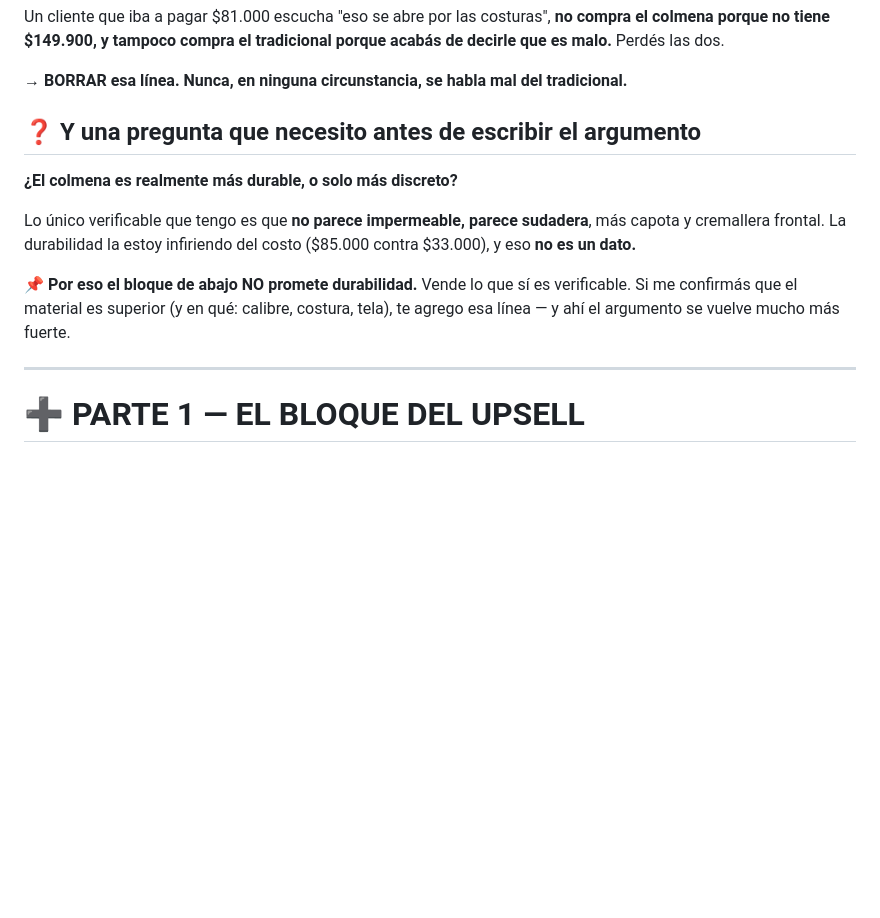
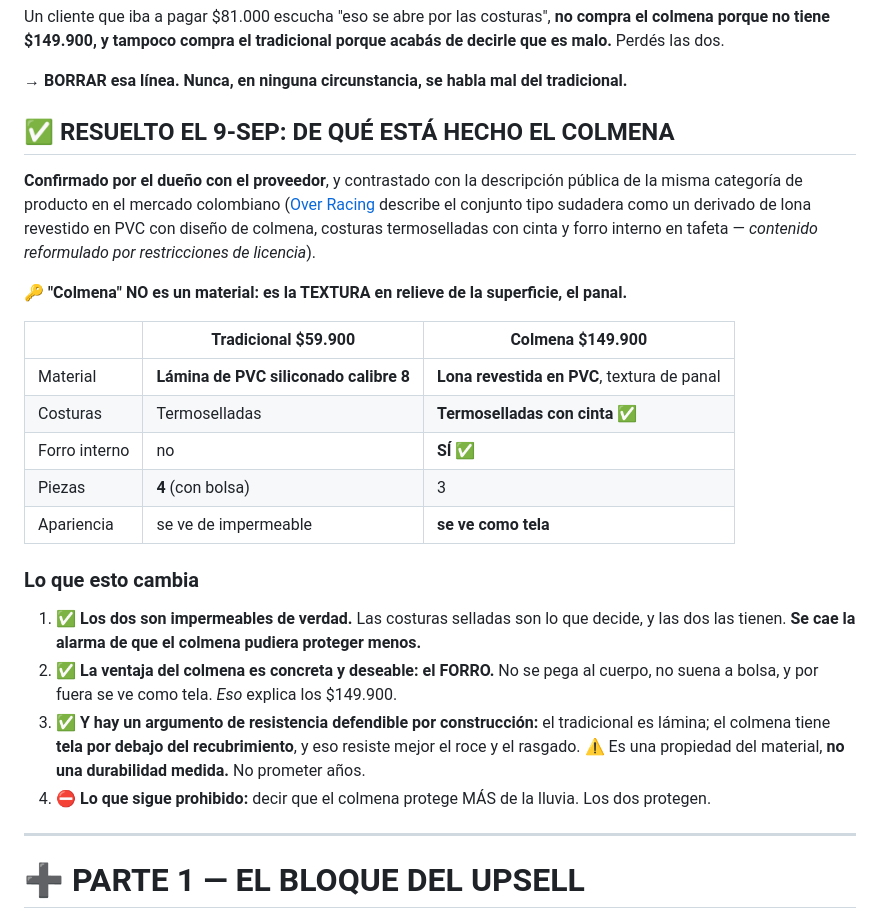
Before and after one commit to mtavera99/impermeables, a Markdown page: GUION-UPSELL-COLMENA.md, the part around the change. Rendered like a GitHub page; blank space fills up the shorter version.

Commit message:
Resuelto de que material es el colmena: colmena es la textura, no la tela
Confirmado por el dueno con el proveedor y contrastado con la descripcion
publica de la misma categoria en el mercado colombiano: el conjunto tipo
sudadera es un derivado de LONA REVESTIDA EN PVC con diseno de colmena
(panal) en relieve, costuras TERMOSELLADAS CON CINTA y FORRO INTERNO.

Se cae la alarma que levante anoche. Habia advertido que 'tela de sudadera'
podia no ser impermeable y que el colmena podria proteger MENOS que el
tradicional. Es al revés: tambien es PVC y tambien lleva costuras selladas,
que es lo unico que decide. El 'tipo sudadera' viene del forro, no de que
sea tela de sudadera.

Y el argumento de venta pasa de 'es discreto' a algo concreto: no es un
plastico pelado, es lona revestida con forro, asi que no se pega al cuerpo
ni suena a bolsa y por fuera se ve como tela. Eso si explica los 149.900.

Queda un argumento de resistencia defendible por construccion (el
tradicional es lamina, el colmena tiene tela debajo del recubrimiento, que
resiste mejor el roce), pero marcado como propiedad del material y NO como
durabilidad medida.

Sigue prohibido decir que el colmena proteja mas de la lluvia: los dos
protegen.

```diff
--- a/GUION-UPSELL-COLMENA.md
+++ b/GUION-UPSELL-COLMENA.md
@@ -45,17 +45,35 @@ Perdés las dos.
 
 **→ BORRAR esa línea. Nunca, en ninguna circunstancia, se habla mal del tradicional.**
 
-## ❓ Y una pregunta que necesito antes de escribir el argumento
+## ✅ RESUELTO EL 9-SEP: DE QUÉ ESTÁ HECHO EL COLMENA
 
-**¿El colmena es realmente más durable, o solo más discreto?**
+**Confirmado por el dueño con el proveedor**, y contrastado con la descripción pública de la misma
+categoría de producto en el mercado colombiano
+([Over Racing](https://overracing.com.co/producto/conjunto-impermeable-tipo-sudadera-ligero-over-new-nacional/)
+describe el conjunto tipo sudadera como un derivado de lona revestido en PVC con diseño de colmena,
+costuras termoselladas con cinta y forro interno en tafeta — *contenido reformulado por
+restricciones de licencia*).
 
-Lo único verificable que tengo es que **no parece impermeable, parece sudadera**, más capota y
-cremallera frontal. La durabilidad la estoy infiriendo del costo ($85.000 contra $33.000), y eso
-**no es un dato.**
+🔑 **"Colmena" NO es un material: es la TEXTURA en relieve de la superficie, el panal.**
 
-📌 **Por eso el bloque de abajo NO promete durabilidad.** Vende lo que sí es verificable. Si me
-confirmás que el material es superior (y en qué: calibre, costura, tela), te agrego esa línea — y
-ahí el argumento se vuelve mucho más fuerte.
+| | Tradicional $59.900 | Colmena $149.900 |
+|---|---|---|
+| Material | **Lámina de PVC siliconado calibre 8** | **Lona revestida en PVC**, textura de panal |
+| Costuras | Termoselladas | **Termoselladas con cinta** ✅ |
+| Forro interno | no | **SÍ** ✅ |
+| Piezas | **4** (con bolsa) | 3 |
+| Apariencia | se ve de impermeable | **se ve como tela** |
+
+### Lo que esto cambia
+
+1. ✅ **Los dos son impermeables de verdad.** Las costuras selladas son lo que decide, y las dos
+   las tienen. **Se cae la alarma de que el colmena pudiera proteger menos.**
+2. ✅ **La ventaja del colmena es concreta y deseable: el FORRO.** No se pega al cuerpo, no suena a
+   bolsa, y por fuera se ve como tela. *Eso* explica los $149.900.
+3. ✅ **Y hay un argumento de resistencia defendible por construcción:** el tradicional es lámina;
+   el colmena tiene **tela por debajo del recubrimiento**, y eso resiste mejor el roce y el rasgado.
+   ⚠️ Es una propiedad del material, **no una durabilidad medida.** No prometer años.
+4. ⛔ **Lo que sigue prohibido:** decir que el colmena protege MÁS de la lluvia. Los dos protegen.
 
 ---
 
```
